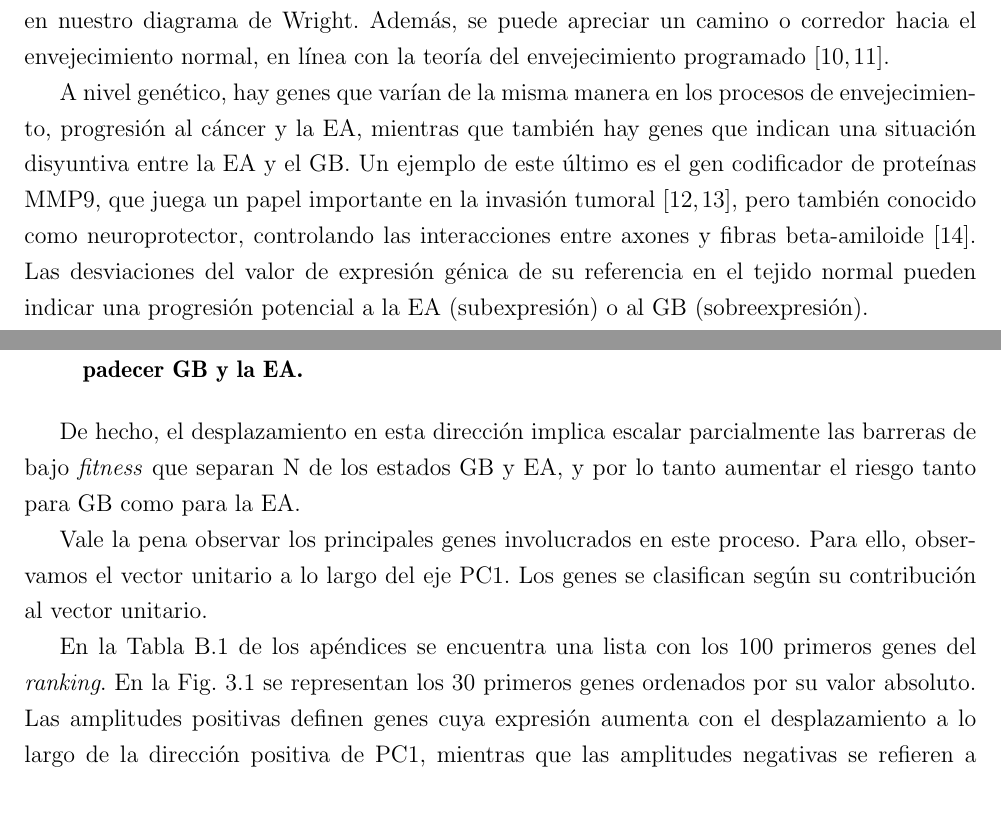
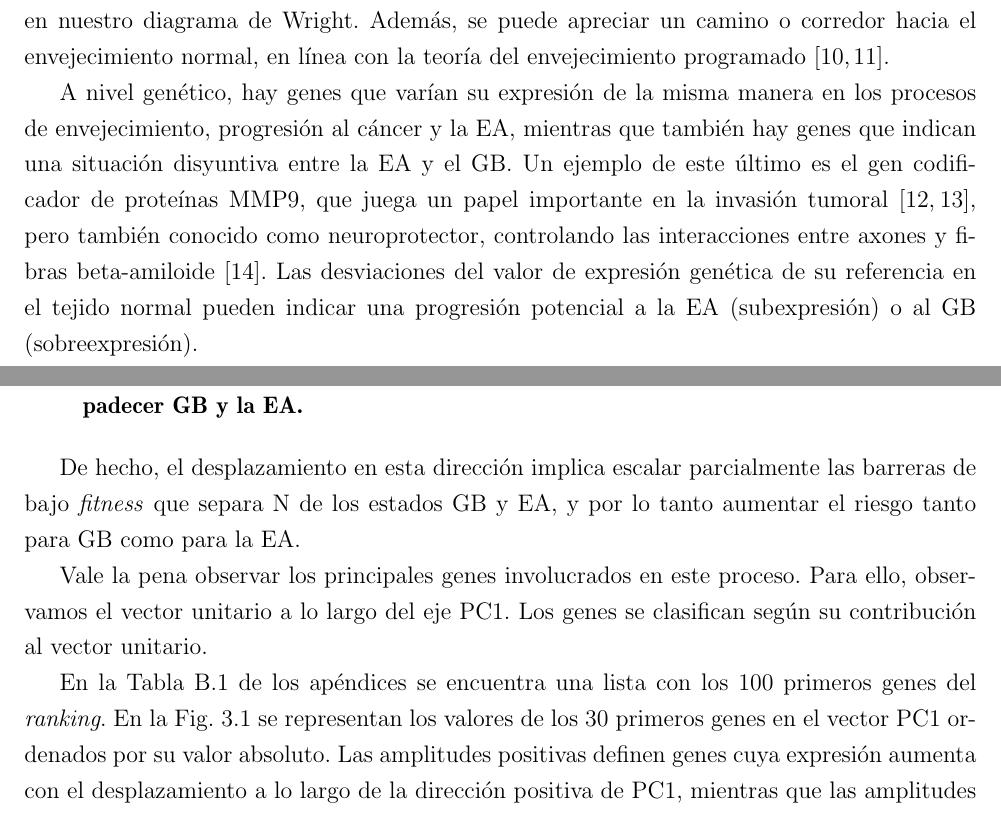
Before and after one commit to JoanANievesCuadrado/Master-Thesis, a LaTeX thesis (Tesis.tex, which reads 4_introduccion.tex, 7_cap3.tex): two parts of pages 10 and 26 of 49, joined at a grey line, cut so that both start at the same text. Compiled offline with pdfLaTeX.

Commit message:
Minor corrections

```diff
--- a/4_introduccion.tex
+++ b/4_introduccion.tex
@@ -32,7 +32,7 @@ El estudio realizados por C. Lanni y colaboradores en la referencia \cite{Lanni_
 % TODO: Tal vez pueda hablar un poco más del proceso de envejecimiento y de la teoría del envejecimiento programado
 Muchas de estas investigaciones no solo muestran una oposición entre la EA y el GB, sino que también señalan el envejecimiento como un factor de riesgo común para ambas enfermedades \cite{Driver_2012, Musicco_2013 , Liu_2013, Lanni_2020, A_Driver_2010}. Esta compleja relación entre ambas enfermedades cerebrales queda representada en nuestro diagrama de Wright. Además, se puede apreciar un camino o corredor hacia el envejecimiento normal, en línea con la teoría del envejecimiento programado \cite{Magalh_es_2012, 	Gems_2022}.
 
-A nivel genético, hay genes que varían de la misma manera en los procesos de envejecimiento, progresión al cáncer y la EA, mientras que también hay genes que indican una situación disyuntiva entre la EA y el GB. Un ejemplo de este último es el gen codificador de proteínas MMP9, que juega un papel importante en la invasión tumoral \cite{Choe2002, Xue_2017}, pero también conocido como neuroprotector, controlando las interacciones entre axones y fibras beta-amiloide \cite{Kaminari_2017}. Las desviaciones del valor de expresión génica de su referencia en el tejido normal pueden indicar una progresión potencial a la EA (subexpresión) o al GB (sobreexpresión).
+A nivel genético, hay genes que varían su expresión de la misma manera en los procesos de envejecimiento, progresión al cáncer y la EA, mientras que también hay genes que indican una situación disyuntiva entre la EA y el GB. Un ejemplo de este último es el gen codificador de proteínas MMP9, que juega un papel importante en la invasión tumoral \cite{Choe2002, Xue_2017}, pero también conocido como neuroprotector, controlando las interacciones entre axones y fibras beta-amiloide \cite{Kaminari_2017}. Las desviaciones del valor de expresión genética de su referencia en el tejido normal pueden indicar una progresión potencial a la EA (subexpresión) o al GB (sobreexpresión).
 
 Esta visión inusual puede ayudar a comprender las relaciones entre la EA y el GB, e identificar marcadores génicos útiles para ambos procesos. Como un bono adicional, la representación permite encontrar preguntas muy interesantes que se discutirán a continuación.
 
--- a/7_cap3.tex
+++ b/7_cap3.tex
@@ -13,11 +13,11 @@ Sobre la base de nuestros diagramas, podemos formular las siguientes observacion
 	\item  \textbf{Existe una dirección en el espacio de expresión genética, que a grandes rasgos se puede identificar con el eje PC1, asociada al envejecimiento y a un aumento del riesgo de padecer GB y la EA.}
 \end{enumerate}
 
-De hecho, el desplazamiento en esta dirección implica escalar parcialmente las barreras de bajo \textit{fitness} que separan N de los estados GB y EA, y por lo tanto aumentar el riesgo tanto para GB como para la EA.
+De hecho, el desplazamiento en esta dirección implica escalar parcialmente las barreras de bajo \textit{fitness} que separa N de los estados GB y EA, y por lo tanto aumentar el riesgo tanto para GB como para la EA.
 
 Vale la pena observar los principales genes involucrados en este proceso. Para ello, observamos el vector unitario a lo largo del eje PC1. Los genes se clasifican según su contribución al vector unitario.% \alert{El procedimiento es similar al algoritmo de Page Rank \cite{Duhan_2009}. Lo usamos en nuestro trabajo anterior \cite{Gonzalez_2023}.}
 
-En la Tabla \ref{tab:apx3} de los apéndices se encuentra una lista con los 100 primeros genes del \textit{ranking}. En la Fig. \ref{fig:figpc1} se representan los 30 primeros genes ordenados por su valor absoluto. Las amplitudes positivas definen genes cuya expresión aumenta con el desplazamiento a lo largo de la dirección positiva de PC1, mientras que las amplitudes negativas se refieren a genes silenciados. Estos genes deberían desempeñar simultáneamente un papel crucial en el envejecimiento, el GB y la EA.
+En la Tabla \ref{tab:apx3} de los apéndices se encuentra una lista con los 100 primeros genes del \textit{ranking}. En la Fig. \ref{fig:figpc1} se representan los valores de los 30 primeros genes en el vector PC1 ordenados por su valor absoluto. Las amplitudes positivas definen genes cuya expresión aumenta con el desplazamiento a lo largo de la dirección positiva de PC1, mientras que las amplitudes negativas se refieren a genes silenciados. Estos genes deberían desempeñar simultáneamente un papel crucial en el envejecimiento, el GB y la EA.
 
 \begin{figure}[!htb]
 	\centering
```
Also changed, not shown: Tesis.tex (+0 -2 lines), Tesis.pdf.
